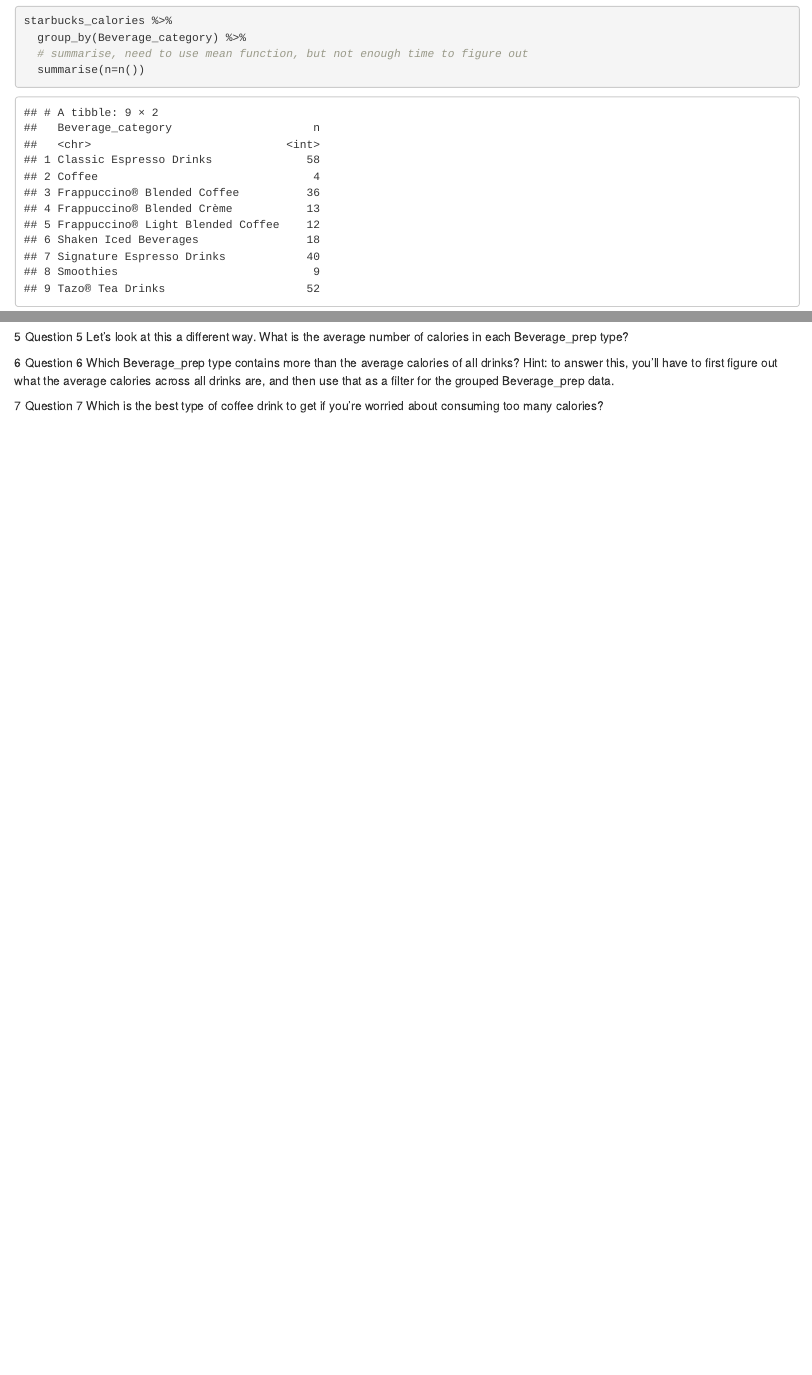
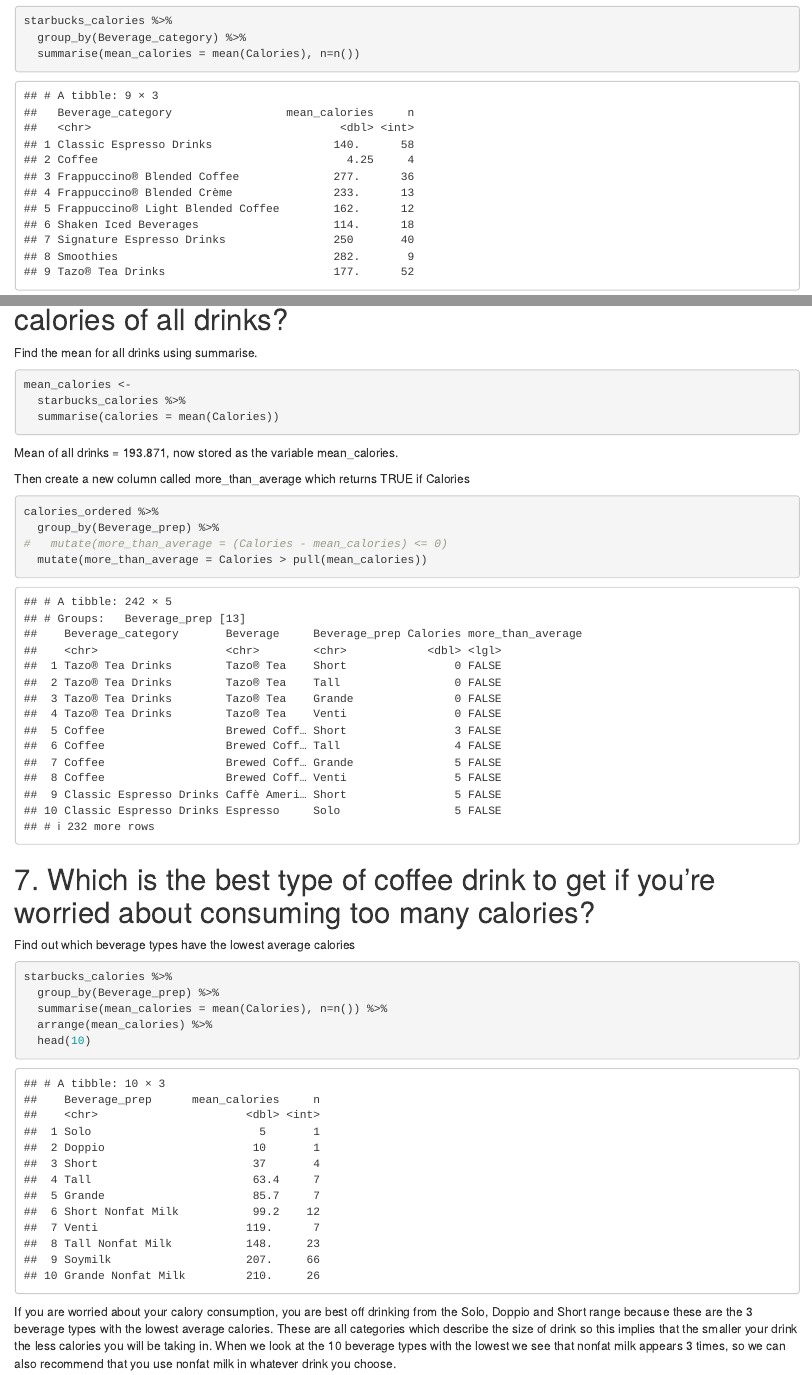
Before and after one commit to laurenausoleil/codeclan_homework_LaurenDavidson, an R Markdown document (week_01/day_2/dplyr_homework.Rmd): the page in a window 1100 px wide, from 3420 px down, and a second part further down, joined at a grey line. Rendered offline with R 4.5, knitr and Pandoc, with nearby package versions.

Commit message:
Updated dplyr homework

````diff
--- a/week_01/day_2/dplyr_homework.Rmd
+++ b/week_01/day_2/dplyr_homework.Rmd
@@ -70,8 +70,7 @@
 ```{r}
 starbucks_calories %>%
   group_by(Beverage_category) %>%
-  # summarise, need to use mean function, but not enough time to figure out
-  summarise(n=n())
+  summarise(mean_calories = mean(Calories), n=n())
 ```
 
 # Highest and Lowest Calories
@@ -92,3 +92 @@
 
-5 Question 5
-Let’s look at this a different way. What is the average number of calories in each Beverage_prep type?
@@ -95,8 +101,35 @@
+Find the mean for all drinks using summarise.
+
+```{r}
+mean_calories <-
+  starbucks_calories %>%
+  summarise(calories = mean(Calories))
+```
+
+Mean of all drinks = 193.871, now stored as the variable mean_calories.
+
+Then create a new column called more_than_average which returns TRUE if Calories
+
+```{r}
+calories_ordered %>%
+  group_by(Beverage_prep) %>%
+#   mutate(more_than_average = (Calories - mean_calories) <= 0)
+  mutate(more_than_average = Calories > pull(mean_calories))
+```
 
 
-6 Question 6
-Which Beverage_prep type contains more than the average calories of all drinks?
-Hint: to answer this, you’ll have to first figure out what the average calories across all drinks are, and then use that as a filter for the grouped Beverage_prep data.
+# 7. Which is the best type of coffee drink to get if you’re worried about consuming too many calories?
 
-7 Question 7
-Which is the best type of coffee drink to get if you’re worried about consuming too many calories?
+Find out which beverage types have the lowest average calories
+
+```{r}
+starbucks_calories %>%
+  group_by(Beverage_prep) %>%
+  summarise(mean_calories = mean(Calories), n=n()) %>%
+  arrange(mean_calories) %>%
+  head(10)
+```
+
+If you are worried about your calory consumption, you are best off drinking from the Solo, Doppio and Short range because these are the 3 beverage types with the lowest average calories.
+These are all categories which describe the size of drink so this implies that the smaller your drink the less calories you will be taking in.
+When we look at the 10 beverage types with the lowest we see that nonfat milk appears 3 times, so we can also recommend that you use nonfat milk in whatever drink you choose.
````
Also changed, not shown: week_01/day_2/dplyr_homework.nb.html, week_01/day_2/dplyr_homework.Rmd (9 more changed lines).
